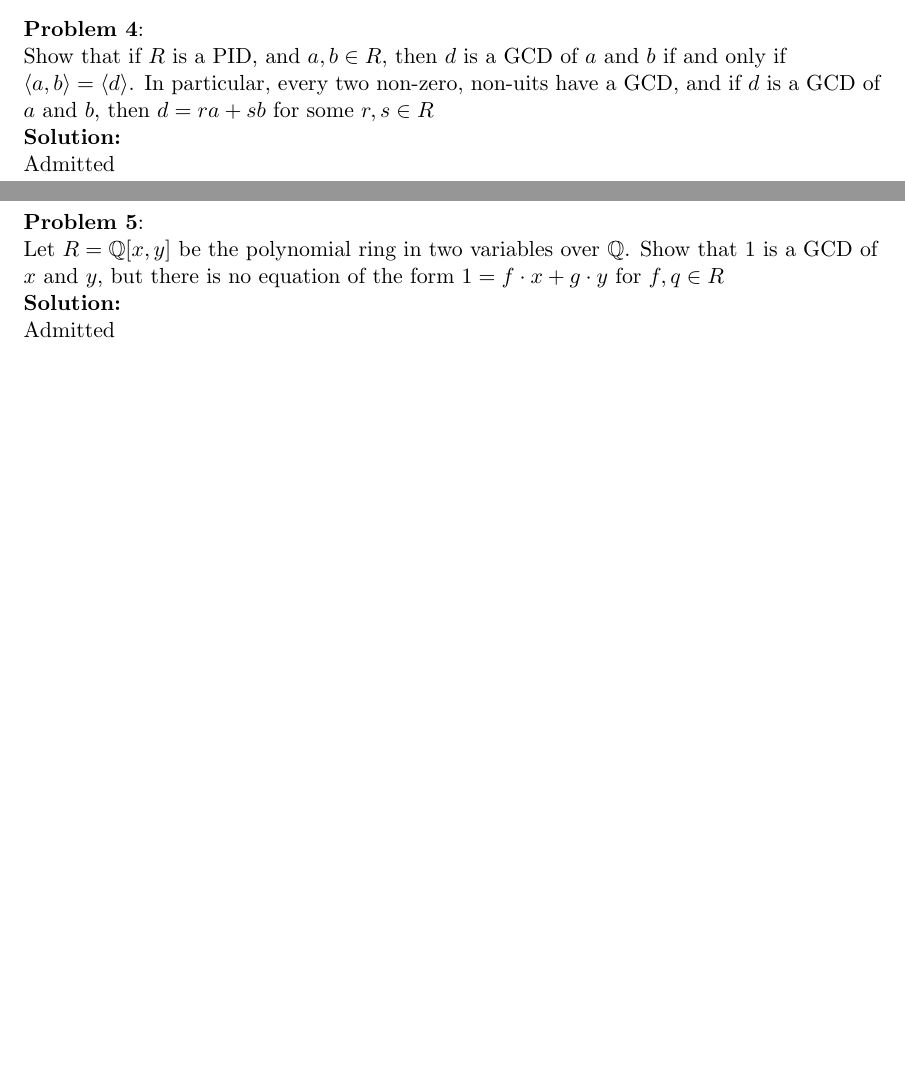
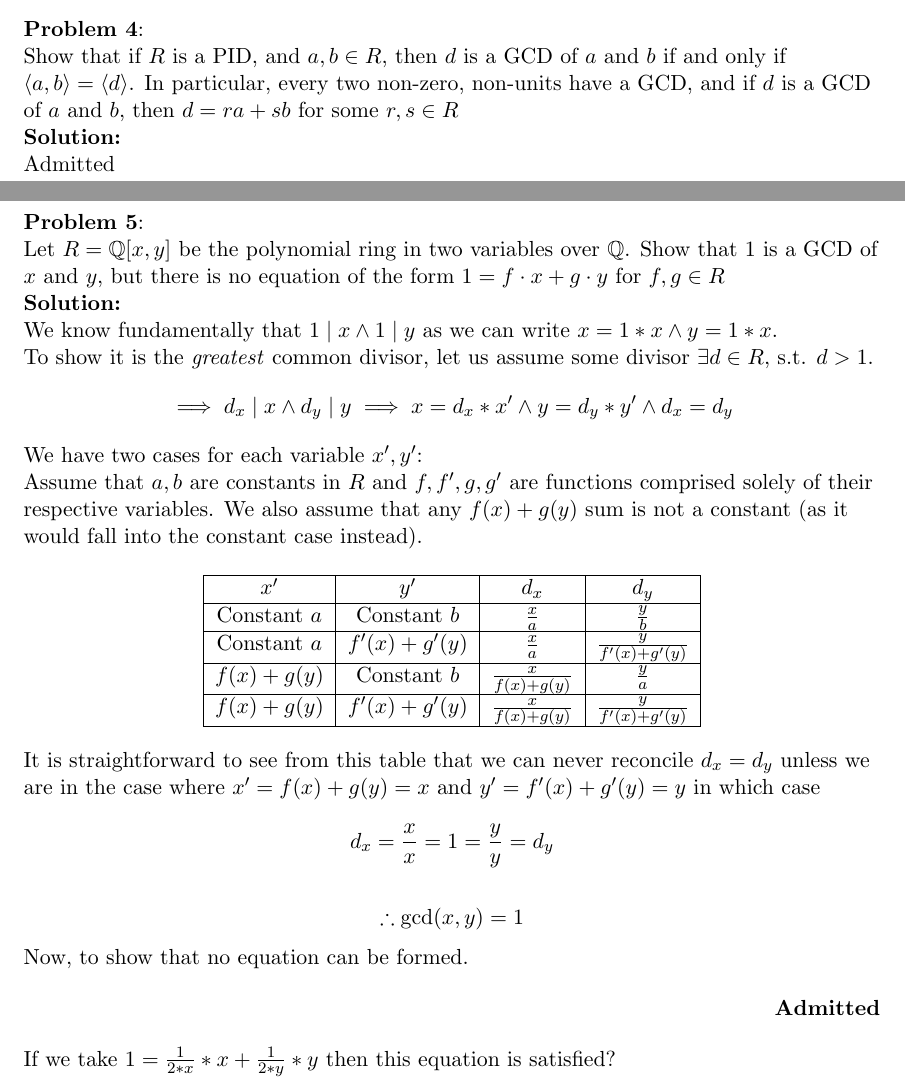
Before and after one commit to Durbatuluk1701/Math791HomeworkColab, a LaTeX problem sheet (hw17/HW17.tex): two parts of pages 2 and 3 of 3, joined at a grey line, cut so that both start at the same text, the shorter picture padded with empty space. Compiled offline with pdfLaTeX.

Commit message:
Problem 4, and partial 5

```diff
--- a/hw17/HW17.tex
+++ b/hw17/HW17.tex
@@ -116,16 +116,45 @@ Use this definition to prove the following problems.
 
 \prob{4}{
   Show that if $R$ is a PID, and $a, b \in R$, then $d$ is a GCD of $a$ and $b$ if and only if $\langle a, b \rangle = \langle d \rangle$.
-  In particular, every two non-zero, non-uits have a GCD, and if $d$ is a GCD of $a$ and $b$, then $d = ra + sb$ for some $r, s \in R$ \\
+  In particular, every two non-zero, non-units have a GCD, and if $d$ is a GCD of $a$ and $b$, then $d = ra + sb$ for some $r, s \in R$ \\
 }{ \\
   Admitted
 }
 
 \prob{5}{
   Let $R = \mathbb{Q}[x,y]$ be the polynomial ring in two variables over $\mathbb{Q}$. Show that $1$ is a GCD of $x$ and $y$,
-  but there is no equation of the form $1 = f \cdot x + g \cdot y$ for $f, q \in R$ \\
+  but there is no equation of the form $1 = f \cdot x + g \cdot y$ for $f, g \in R$ \\
 }{ \\
-  Admitted
+  We know fundamentally that $1 \mid x \land 1 \mid y$ as we can write $x = 1 * x \land y = 1 * x$.
+
+  To show it is the \emph{greatest} common divisor, let us assume some divisor $\exists d \in R,$ s.t. $d > 1$.
+  $$\implies d_x \mid x \land d_y \mid y \implies x = d_x * x' \land y = d_y * y' \land d_x = d_y$$
+
+  We have two cases for each variable $x', y'$:
+
+  Assume that $a,b$ are constants in $R$ and $f, f', g, g'$ are functions comprised solely of their respective variables.
+  We also assume that any $f(x) + g(y)$ sum is not a constant (as it would fall into the constant case instead).
+
+  \begin{center}
+    \begin{tabular}{| c | c | c | c |} \hline
+      $x'$          & $y'$            & $d_x$                   & $d_y$                     \\ \hline
+      Constant $a$  & Constant $b$    & $\frac{x}{a}$           & $\frac{y}{b}$             \\ \hline
+      Constant $a$  & $f'(x) + g'(y)$ & $\frac{x}{a}$           & $\frac{y}{f'(x) + g'(y)}$ \\ \hline
+      $f(x) + g(y)$ & Constant $b$    & $\frac{x}{f(x) + g(y)}$ & $\frac{y}{a}$             \\ \hline
+      $f(x) + g(y)$ & $f'(x) + g'(y)$ & $\frac{x}{f(x) + g(y)}$ & $\frac{y}{f'(x) + g'(y)}$ \\ \hline
+    \end{tabular}
+  \end{center}
+
+  It is straightforward to see from this table that we can never reconcile $d_x = d_y$ unless we are in the case where $x' = f(x) + g(y) = x$ and $y' = f'(x) + g'(y) = y$ in which case
+  $$d_x = \frac{x}{x} = 1 = \frac{y}{y} = d_y$$
+
+  $$\therefore \gcd(x, y) = 1$$
+
+  Now, to show that no equation can be formed.
+
+  \admit
+
+  If we take $1 = \frac{1}{2*x} * x + \frac{1}{2 * y} * y$ then this equation is satisfied?
 }
 
 
```
Also changed, not shown: hw17/HW17.pdf.
